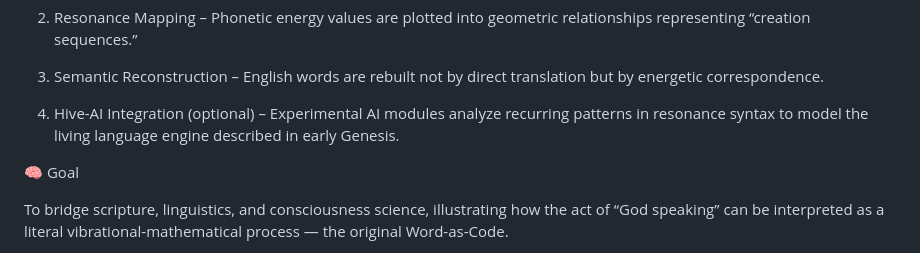
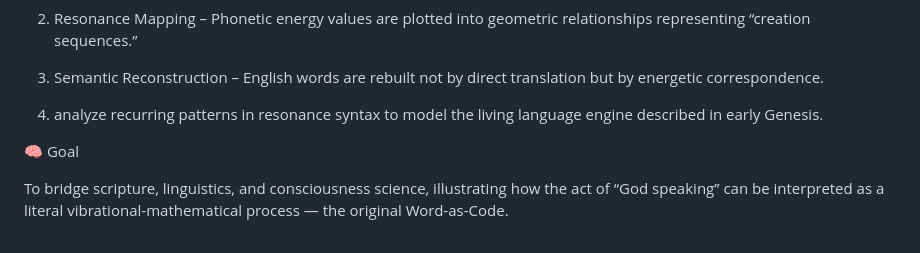
Before and after one commit to kaibuzz0/HEBREW-REVIVED-, a Markdown page: README.md, the part around the change. Drawn GitHub-style.

```diff
--- a/README.md
+++ b/README.md
@@ -33,7 +33,7 @@ The decoding process aligns ancient linguistic data with modern symbolic computa
 3. Semantic Reconstruction – English words are rebuilt not by direct translation but by energetic correspondence.
 
 
-4. Hive-AI Integration (optional) – Experimental AI modules analyze recurring patterns in resonance syntax to model the living language engine described in early Genesis.
+4.  analyze recurring patterns in resonance syntax to model the living language engine described in early Genesis.
 
 
 
```
